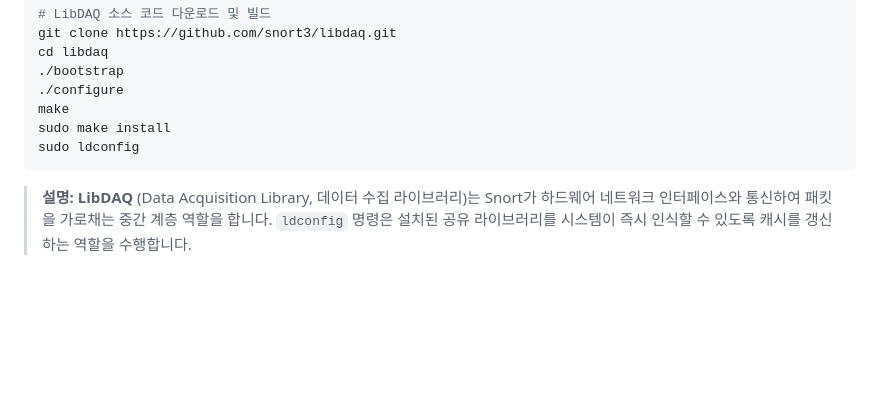
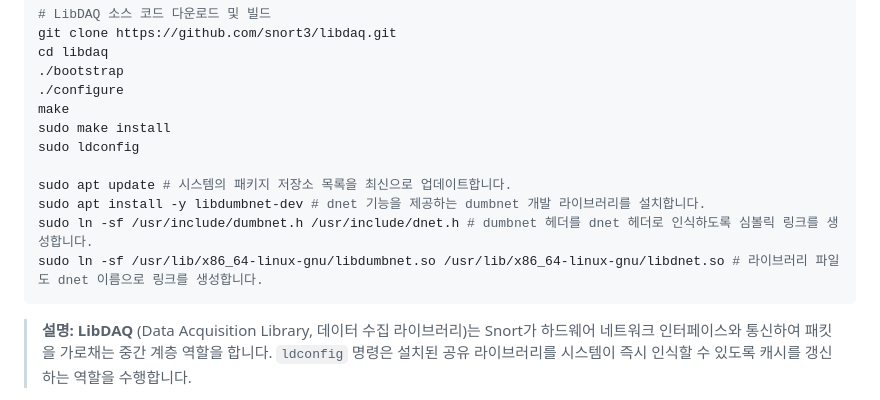
Before and after one commit to putto4u/06.Hacking-Security, a Markdown page: 160. Snort FW IDS IPS WAF/0020. snort3 설치.md, the part around the change. Rendered like a GitHub page; blank space fills up the shorter version.

````diff
--- a/160. Snort FW IDS IPS WAF/0020. snort3 설치.md
+++ b/160. Snort FW IDS IPS WAF/0020. snort3 설치.md
@@ -41,6 +41,11 @@ cd libdaq
 make
 sudo make install
 sudo ldconfig
+
+sudo apt update # 시스템의 패키지 저장소 목록을 최신으로 업데이트합니다.
+sudo apt install -y libdumbnet-dev # dnet 기능을 제공하는 dumbnet 개발 라이브러리를 설치합니다.
+sudo ln -sf /usr/include/dumbnet.h /usr/include/dnet.h # dumbnet 헤더를 dnet 헤더로 인식하도록 심볼릭 링크를 생성합니다.
+sudo ln -sf /usr/lib/x86_64-linux-gnu/libdumbnet.so /usr/lib/x86_64-linux-gnu/libdnet.so # 라이브러리 파일도 dnet 이름으로 링크를 생성합니다.
 ```
 
 > **설명:** **LibDAQ** (Data Acquisition Library, 데이터 수집 라이브러리)는 Snort가 하드웨어 네트워크 인터페이스와 통신하여 패킷을 가로채는 중간 계층 역할을 합니다. `ldconfig` 명령은 설치된 공유 라이브러리를 시스템이 즉시 인식할 수 있도록 캐시를 갱신하는 역할을 수행합니다.
````
